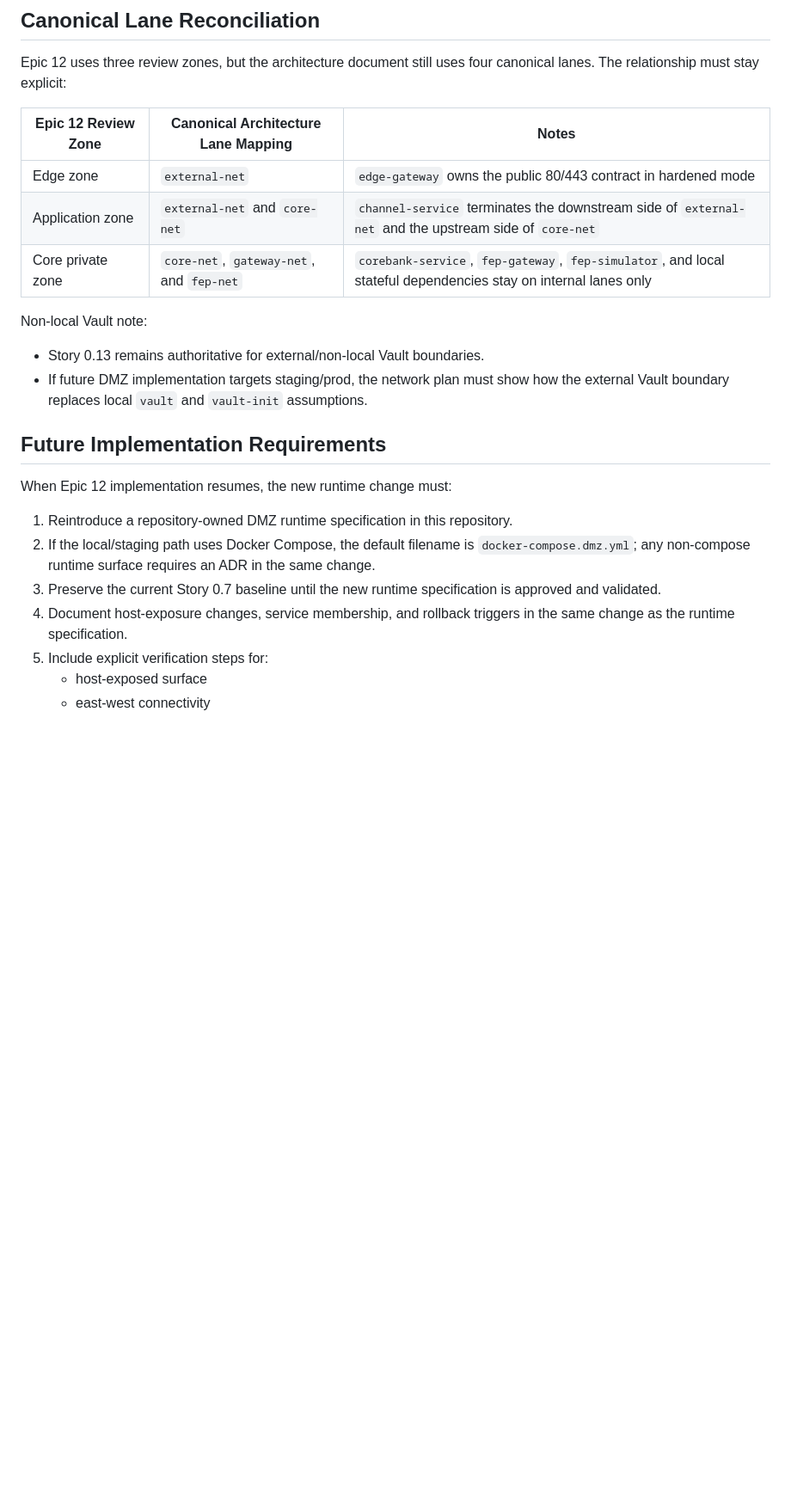
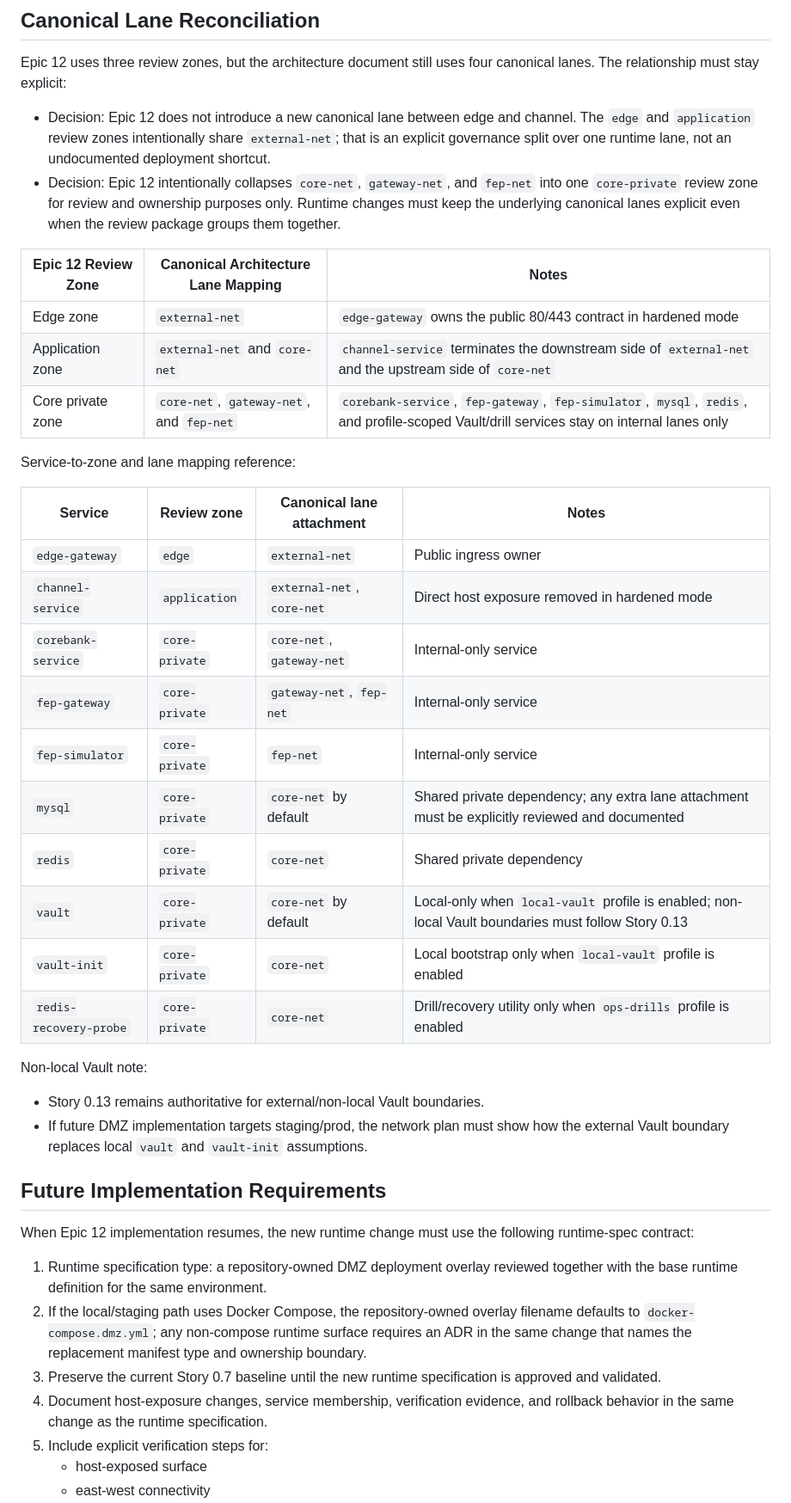
Before and after one commit to DoYouLikeFIx/FIXYZ, a Markdown page: docs/ops/dmz-network-mapping.md, the part around one of its changes. Shown at 86% size. Rendered like a GitHub page; blank space fills up the shorter version.

```diff
--- a/docs/ops/dmz-network-mapping.md
+++ b/docs/ops/dmz-network-mapping.md
@@ -58,11 +87,29 @@ Epic 12 keeps the intended future segmentation model documented even though the
 Epic 12 uses three review zones, but the architecture document still uses four canonical lanes.
 The relationship must stay explicit:
 
+- Decision: Epic 12 does not introduce a new canonical lane between edge and channel. The `edge` and `application` review zones intentionally share `external-net`; that is an explicit governance split over one runtime lane, not an undocumented deployment shortcut.
+- Decision: Epic 12 intentionally collapses `core-net`, `gateway-net`, and `fep-net` into one `core-private` review zone for review and ownership purposes only. Runtime changes must keep the underlying canonical lanes explicit even when the review package groups them together.
+
 | Epic 12 Review Zone | Canonical Architecture Lane Mapping | Notes |
 |---|---|---|
 | Edge zone | `external-net` | `edge-gateway` owns the public 80/443 contract in hardened mode |
 | Application zone | `external-net` and `core-net` | `channel-service` terminates the downstream side of `external-net` and the upstream side of `core-net` |
-| Core private zone | `core-net`, `gateway-net`, and `fep-net` | `corebank-service`, `fep-gateway`, `fep-simulator`, and local stateful dependencies stay on internal lanes only |
+| Core private zone | `core-net`, `gateway-net`, and `fep-net` | `corebank-service`, `fep-gateway`, `fep-simulator`, `mysql`, `redis`, and profile-scoped Vault/drill services stay on internal lanes only |
+
+Service-to-zone and lane mapping reference:
+
+| Service | Review zone | Canonical lane attachment | Notes |
+|---|---|---|---|
+| `edge-gateway` | `edge` | `external-net` | Public ingress owner |
+| `channel-service` | `application` | `external-net`, `core-net` | Direct host exposure removed in hardened mode |
+| `corebank-service` | `core-private` | `core-net`, `gateway-net` | Internal-only service |
+| `fep-gateway` | `core-private` | `gateway-net`, `fep-net` | Internal-only service |
+| `fep-simulator` | `core-private` | `fep-net` | Internal-only service |
+| `mysql` | `core-private` | `core-net` by default | Shared private dependency; any extra lane attachment must be explicitly reviewed and documented |
+| `redis` | `core-private` | `core-net` | Shared private dependency |
+| `vault` | `core-private` | `core-net` by default | Local-only when `local-vault` profile is enabled; non-local Vault boundaries must follow Story 0.13 |
+| `vault-init` | `core-private` | `core-net` | Local bootstrap only when `local-vault` profile is enabled |
+| `redis-recovery-probe` | `core-private` | `core-net` | Drill/recovery utility only when `ops-drills` profile is enabled |
 
 Non-local Vault note:
 
@@ -71,12 +118,12 @@ Non-local Vault note:
 
 ## Future Implementation Requirements
 
-When Epic 12 implementation resumes, the new runtime change must:
+When Epic 12 implementation resumes, the new runtime change must use the following runtime-spec contract:
 
-1. Reintroduce a repository-owned DMZ runtime specification in this repository.
-2. If the local/staging path uses Docker Compose, the default filename is `docker-compose.dmz.yml`; any non-compose runtime surface requires an ADR in the same change.
+1. Runtime specification type: a repository-owned DMZ deployment overlay reviewed together with the base runtime definition for the same environment.
+2. If the local/staging path uses Docker Compose, the repository-owned overlay filename defaults to `docker-compose.dmz.yml`; any non-compose runtime surface requires an ADR in the same change that names the replacement manifest type and ownership boundary.
 3. Preserve the current Story 0.7 baseline until the new runtime specification is approved and validated.
-4. Document host-exposure changes, service membership, and rollback triggers in the same change as the runtime specification.
+4. Document host-exposure changes, service membership, verification evidence, and rollback behavior in the same change as the runtime specification.
 5. Include explicit verification steps for:
    - host-exposed surface
    - east-west connectivity
```
Also changed, not shown: other parts of docs/ops/dmz-network-mapping.md (+44 -8 lines).
